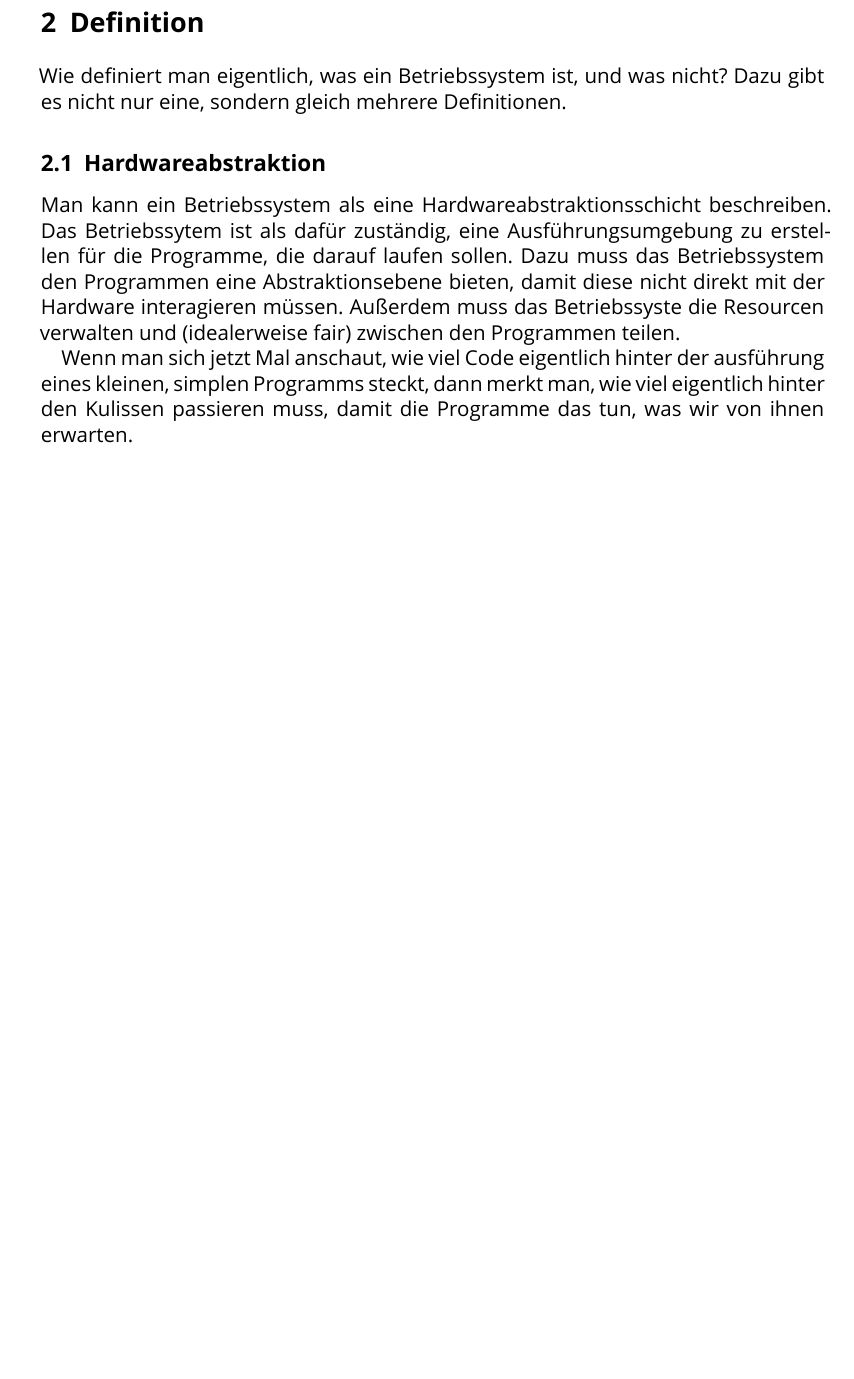
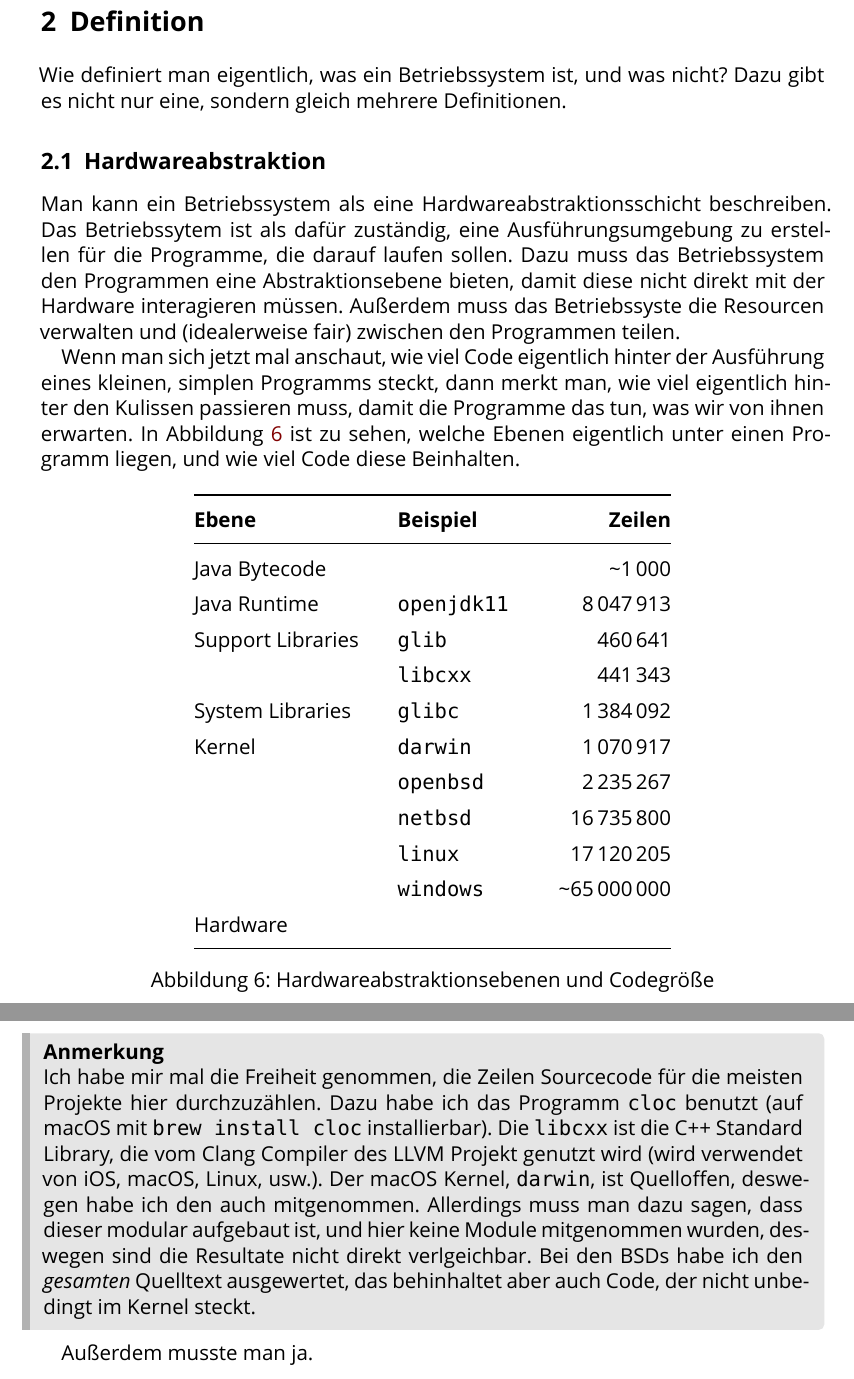
Before and after one commit to xfbs-archive/bs, a LaTeX document (notizen.tex): part of page 4 of 6 before the commit and two parts of pages 6 and 7 of 7 after it, the two joined at a grey line, cut so that both start at the same text, the shorter picture padded with empty space. Compiled offline with XeLaTeX; a missing font is replaced by an installed copy or a similar font.

Commit message:
updates notes

```diff
--- a/notizen.tex
+++ b/notizen.tex
@@ -21,6 +21,7 @@
 \usetikzlibrary{shapes.geometric}
 \usetikzlibrary{shapes.arrows}
 \usetikzlibrary{positioning}
+\usetikzlibrary{matrix}
 \newtcolorbox{anmerkung}{%
   grow to left by=10pt,
   colback=black!10,
@@ -46,7 +47,7 @@
   stringstyle=\color{green!50!black}}
 
 % nice tables
-\usepackage{booktabs}
+\usepackage{booktabs,array}
 \newcommand{\tablespacing}[1]{\renewcommand{\arraystretch}{#1}}
 
 % links
@@ -144,8 +143,38 @@ Wie definiert man eigentlich, was ein Betriebssystem ist, und was nicht? Dazu gi
 
 Man kann ein Betriebssystem als eine Hardwareabstraktionsschicht beschreiben. Das Betriebssytem ist als dafür zuständig, eine Ausführungsumgebung zu erstellen für die Programme, die darauf laufen sollen. Dazu muss das Betriebssystem den Programmen eine Abstraktionsebene bieten, damit diese nicht direkt mit der Hardware interagieren müssen. Außerdem muss das Betriebssyste die Resourcen verwalten und (idealerweise fair) zwischen den Programmen teilen.
 
+Wenn man sich jetzt mal anschaut, wie viel Code eigentlich hinter der Ausführung eines kleinen, simplen Programms steckt, dann merkt man, wie viel eigentlich hinter den Kulissen passieren muss, damit die Programme das tun, was wir von ihnen erwarten. In Abbildung \ref{fig:hardwareabstraktion} ist zu sehen, welche Ebenen eigentlich unter einen Programm liegen, und wie viel Code diese Beinhalten.
+\begin{figure}[!h]\centering\tablespacing{1.4}
+\begin{tabular}{@{}p{3.4cm}p{2.6cm}r@{}}
+\toprule
+\textbf{Ebene} & \textbf{Beispiel} & \textbf{Zeilen}\\
+\midrule
+Java Bytecode
+  & & \textasciitilde 1\,000\\
+Java Runtime
+  & \verb|openjdk11| & 8\,047\,913\\
+Support Libraries
+  & \verb|glib| & 460\,641\\
+  & \verb|libcxx| & 441\,343\\
+System Libraries
+  & \verb|glibc| & 1\,384\,092\\
+Kernel
+  & \verb|darwin| & 1\,070\,917\\
+  & \verb|openbsd| & 2\,235\,267\\
+  & \verb|netbsd| & 16\,735\,800\\
+  & \verb|linux| & 17\,120\,205\\
+  & \verb|windows| & \textasciitilde 65\,000\,000\\
+Hardware &&\\
+\bottomrule
+\end{tabular}
+\caption{Hardwareabstraktionsebenen und Codegröße}\label{fig:hardwareabstraktion}
+\end{figure}
+
+\begin{anmerkung}
+Ich habe mir mal die Freiheit genommen, die Zeilen Sourcecode für die meisten Projekte hier durchzuzählen. Dazu habe ich das Programm \verb|cloc| benutzt (auf macOS mit \verb|brew install cloc| installierbar). Die \verb|libcxx| ist die C++ Standard Library, die vom Clang Compiler des LLVM Projekt genutzt wird (wird verwendet von iOS, macOS, Linux, usw.). Der macOS Kernel, \verb|darwin|, ist Quelloffen, deswegen habe ich den auch mitgenommen. Allerdings muss man dazu sagen, dass dieser modular aufgebaut ist, und hier keine Module mitgenommen wurden, deswegen sind die Resultate nicht direkt verlgeichbar. Bei den BSDs habe ich den \emph{gesamten} Quelltext ausgewertet, das behinhaltet aber auch Code, der nicht unbedingt im Kernel steckt.
+\end{anmerkung}
 
 
-Wenn man sich jetzt Mal anschaut, wie viel Code eigentlich hinter der ausführung eines kleinen, simplen Programms steckt, dann merkt man, wie viel eigentlich hinter den Kulissen passieren muss, damit die Programme das tun, was wir von ihnen erwarten.
+Außerdem musste man ja.
 
 \end{document}
```
Also changed, not shown: notizen.pdf, notizen.tex (16 more changed lines).
